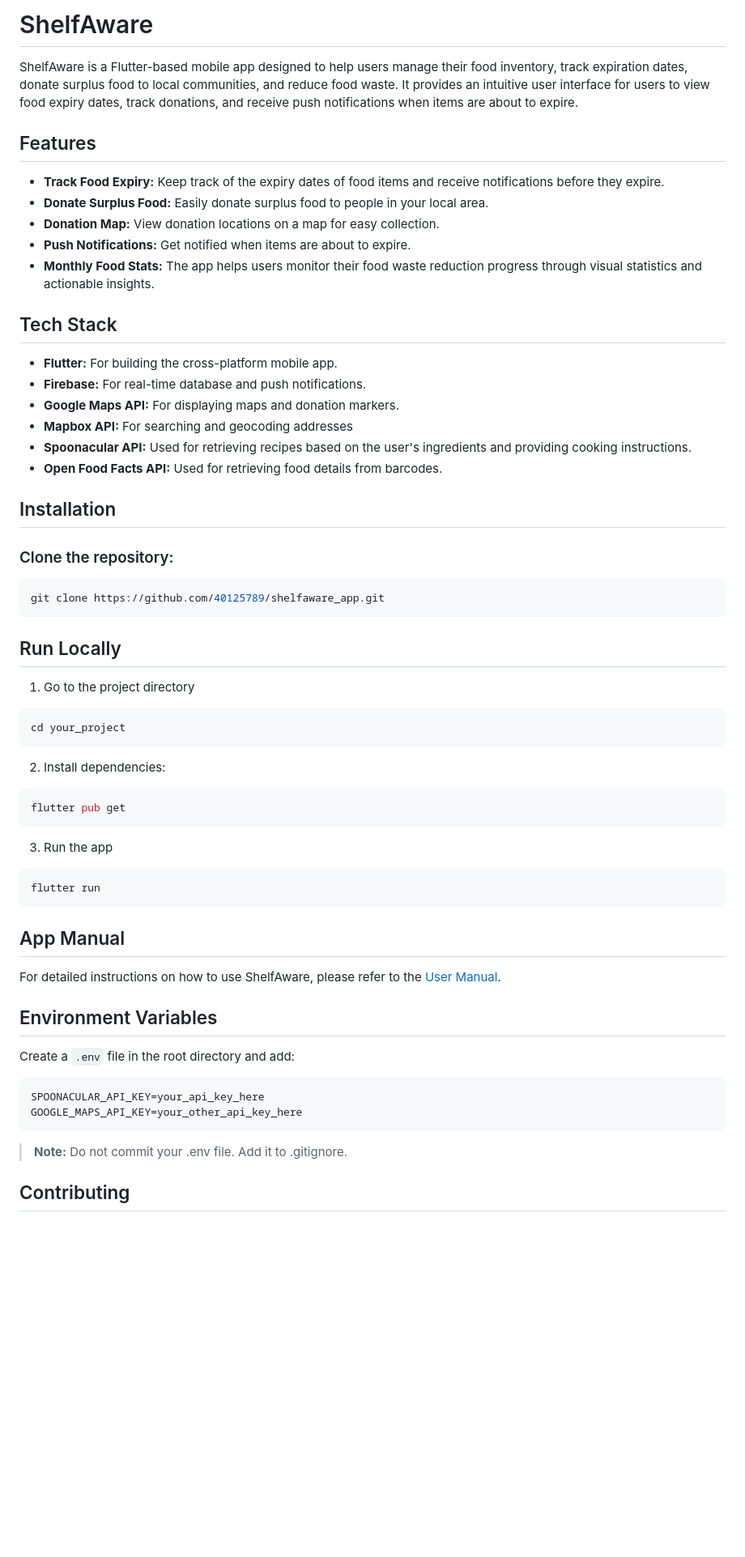
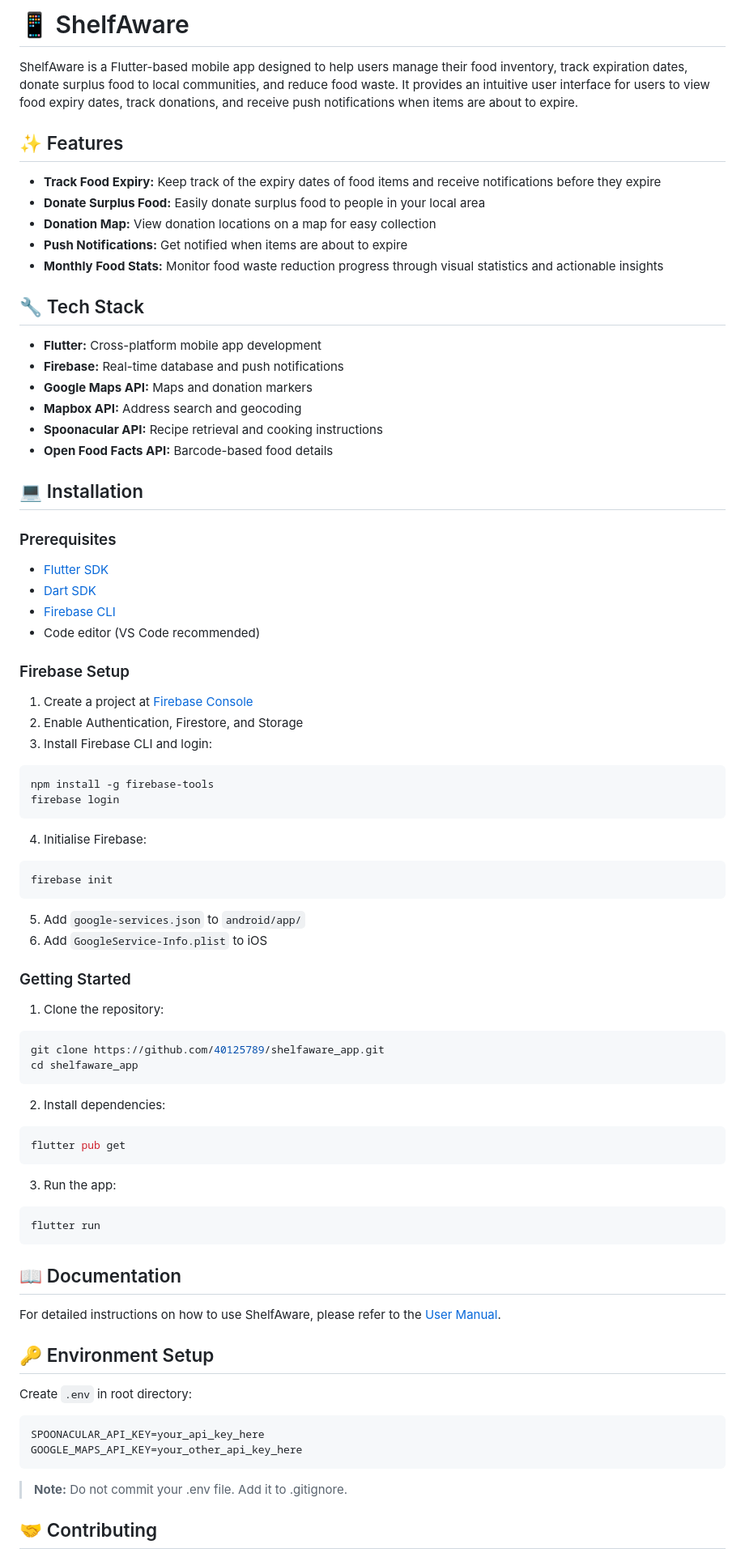
Before and after one commit to 40125789/shelfaware_app, a Markdown page: README.md, the part around one of its changes. Shown at 81% size. Drawn GitHub-style; blank space fills up the shorter version.

Commit message:
chore: Revamp README with enhanced formatting, updated features, installation instructions, and environment setup details

````diff
--- a/README.md
+++ b/README.md
@@ -1,36 +1,55 @@
-# ShelfAware
+# 📱 ShelfAware
 
 ShelfAware is a Flutter-based mobile app designed to help users manage their food inventory, track expiration dates, donate surplus food to local communities, and reduce food waste. It provides an intuitive user interface for users to view food expiry dates, track donations, and receive push notifications when items are about to expire.
 
-## Features
+## ✨ Features
 
-- **Track Food Expiry:** Keep track of the expiry dates of food items and receive notifications before they expire.
-- **Donate Surplus Food:** Easily donate surplus food to people in your local area.
-- **Donation Map:** View donation locations on a map for easy collection.
-- **Push Notifications:** Get notified when items are about to expire.
-- **Monthly Food Stats:** The app helps users monitor their food waste reduction progress through visual statistics and actionable insights.
+- **Track Food Expiry:** Keep track of the expiry dates of food items and receive notifications before they expire
+- **Donate Surplus Food:** Easily donate surplus food to people in your local area
+- **Donation Map:** View donation locations on a map for easy collection
+- **Push Notifications:** Get notified when items are about to expire
+- **Monthly Food Stats:** Monitor food waste reduction progress through visual statistics and actionable insights
 
-## Tech Stack
+## 🔧 Tech Stack
 
-- **Flutter:** For building the cross-platform mobile app.
-- **Firebase:** For real-time database and push notifications.
-- **Google Maps API:** For displaying maps and donation markers.
-- **Mapbox API:** For searching and geocoding addresses
-- **Spoonacular API:** Used for retrieving recipes based on the user's ingredients and providing cooking instructions.
-- **Open Food Facts API:** Used for retrieving food details from barcodes.
+- **Flutter:** Cross-platform mobile app development
+- **Firebase:** Real-time database and push notifications
+- **Google Maps API:** Maps and donation markers
+- **Mapbox API:** Address search and geocoding
+- **Spoonacular API:** Recipe retrieval and cooking instructions
+- **Open Food Facts API:** Barcode-based food details
 
-## Installation
+## 💻 Installation
 
-### Clone the repository:
+### Prerequisites
+
+- [Flutter SDK](https://flutter.dev/docs/get-started/install)
+- [Dart SDK](https://dart.dev/get-dart)
+- [Firebase CLI](https://firebase.google.com/docs/cli#install_the_firebase_cli)
+- Code editor (VS Code recommended)
+
+### Firebase Setup
+
+1. Create a project at [Firebase Console](https://console.firebase.google.com/)
+2. Enable Authentication, Firestore, and Storage
+3. Install Firebase CLI and login:
+```bash
+npm install -g firebase-tools
+firebase login
+```
+4. Initialise Firebase:
+```bash
+firebase init
+```
+5. Add `google-services.json` to `android/app/`
+6. Add `GoogleService-Info.plist` to iOS
+
+### Getting Started
+
+1. Clone the repository:
 ```bash
 git clone https://github.com/40125789/shelfaware_app.git
-```
-
-## Run Locally
-
-1. Go to the project directory
-```bash
-cd your_project
+cd shelfaware_app
 ```
 
 2. Install dependencies:
@@ -38,20 +57,18 @@ cd your_project
 flutter pub get
 ```
 
-3. Run the app
+3. Run the app:
 ```bash
 flutter run
 ```
 
-## App Manual
+## 📖 Documentation
 
 For detailed instructions on how to use ShelfAware, please refer to the [User Manual](docs/user_manual.pdf).
 
+## 🔑 Environment Setup
 
-## Environment Variables
-
-Create a `.env` file in the root directory and add:
-
+Create `.env` in root directory:
 ```bash
 SPOONACULAR_API_KEY=your_api_key_here
 GOOGLE_MAPS_API_KEY=your_other_api_key_here
@@ -59,5 +76,5 @@ GOOGLE_MAPS_API_KEY=your_other_api_key_here
 
 > **Note:** Do not commit your .env file. Add it to .gitignore.
 
-## Contributing
+## 🤝 Contributing
 
````
Also changed, not shown: other parts of README.md (+13 -32 lines).
